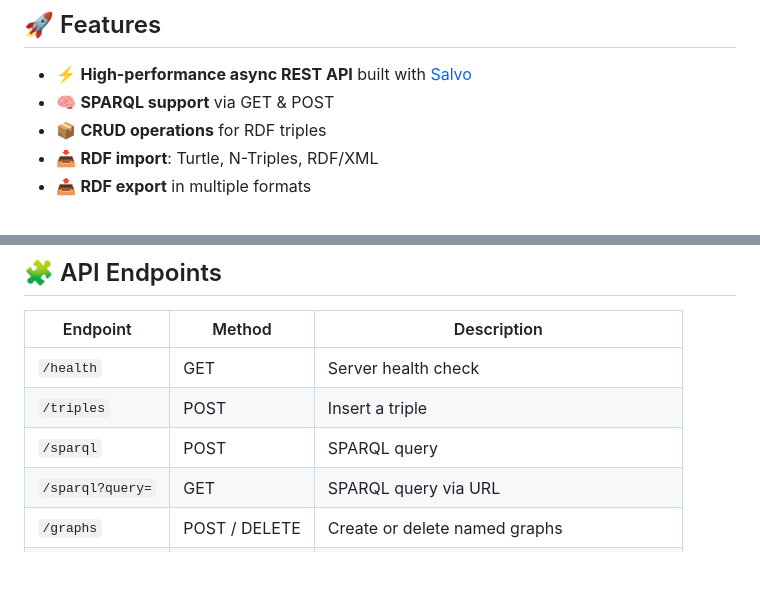
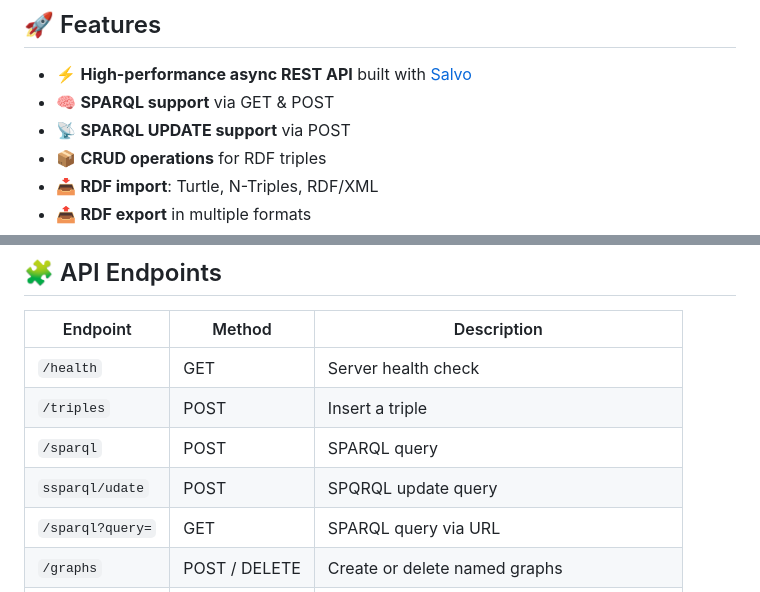
Before and after one commit to darixsamani/oxigraph-web, a Markdown page: README.md, 2 parts joined by grey strips. Drawn GitHub-style; blank space fills up the shorter version.

Commit message:
Add SPARQL UPDATE support to README

```diff
--- a/README.md
+++ b/README.md
@@ -14,6 +14,7 @@ Provides REST endpoints, SPARQL query support, RDF import/export, graph manageme
 
 - ⚡ **High-performance async REST API** built with [Salvo](https://salvo.rs/)
 - 🧠 **SPARQL support** via GET & POST
+- 📡 **SPARQL UPDATE support** via POST
 - 📦 **CRUD operations** for RDF triples
 - 📥 **RDF import**: Turtle, N-Triples, RDF/XML
 - 📤 **RDF export** in multiple formats
@@ -56,6 +57,7 @@ http://localhost:8080
 | `/health`        | GET           | Server health check                          |
 | `/triples`       | POST          | Insert a triple                              |
 | `/sparql`        | POST          | SPARQL query                                 |
+| `ssparql/udate`  | POST          | SPQRQL update query
 | `/sparql?query=` | GET           | SPARQL query via URL                         |
 | `/graphs`        | POST / DELETE | Create or delete named graphs                |
 | `/rdf/import`    | POST          | Import RDF data (Turtle, N-Triples, RDF/XML) |
```
